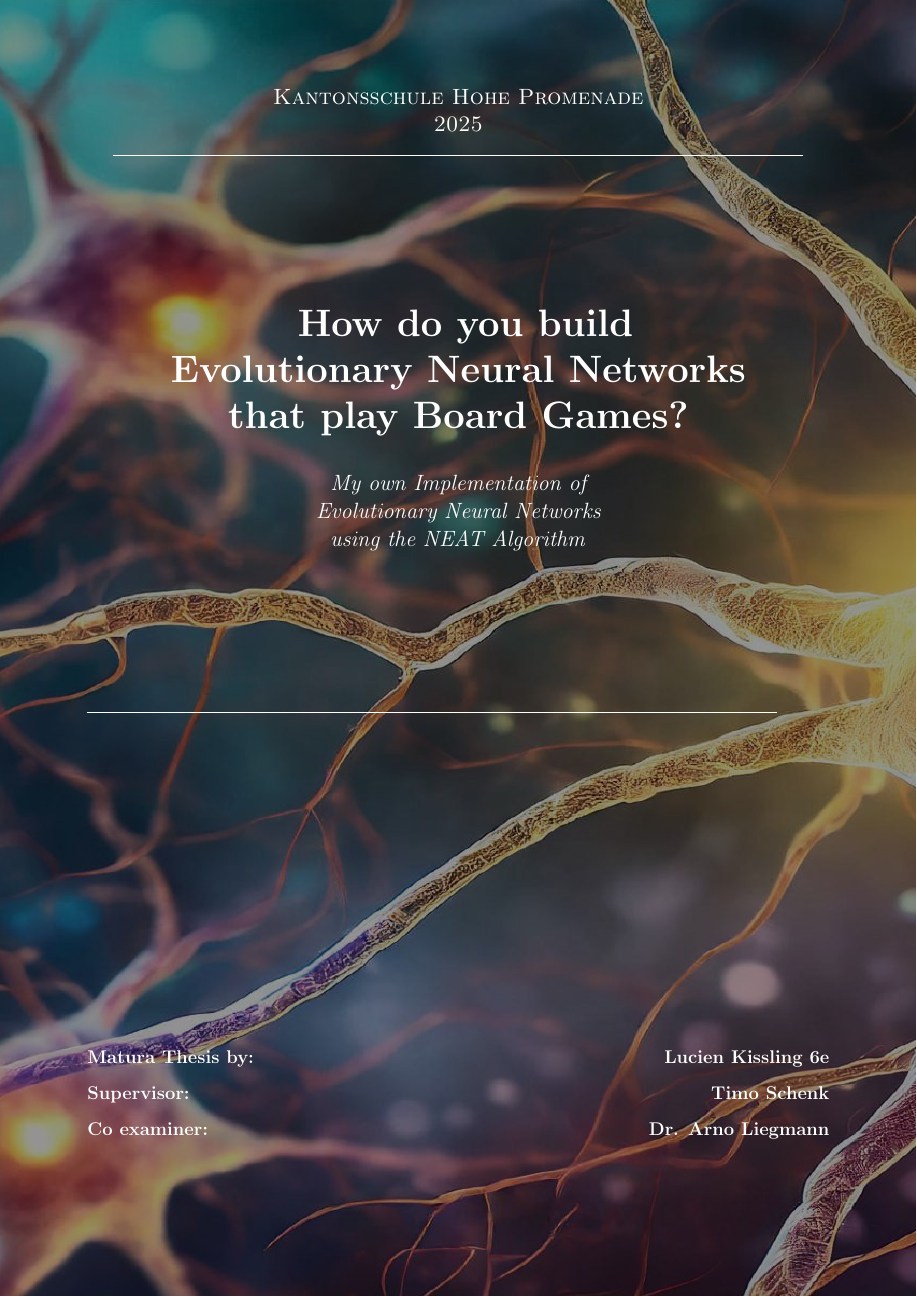
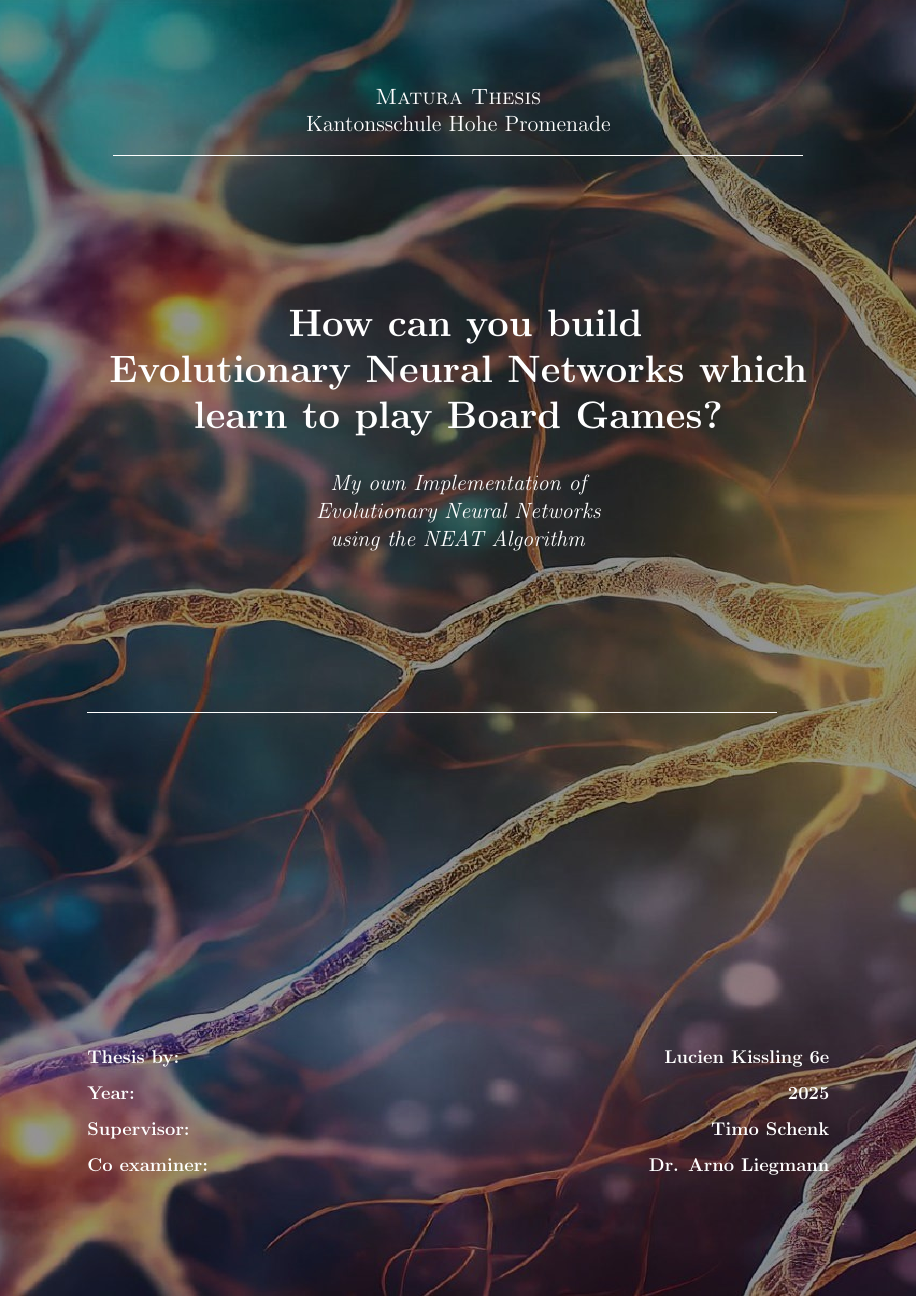
Before and after one commit to codingZion/RustENN, a LaTeX thesis (thesis/ma.tex): page 1 of 7. The pictures show the PDF file out/ma.pdf that the author committed with the source.

Commit message:
refined first page

```diff
--- a/thesis/ma.tex
+++ b/thesis/ma.tex
@@ -51,10 +51,10 @@ contents={%
         \BgThispage
             \color{white} {
                 \begin{center}
-                    \Large \textsc{Kantonsschule Hohe Promenade\\2025}\\
+                    \Large \textsc{Matura Thesis}\\Kantonsschule Hohe Promenade\\
                     \rule[0.1cm]{15.8cm}{0.1mm}\\
                     \vspace{3cm}
-                    \Huge \textbf{ \textsc{How do you build \\Evolutionary Neural Networks \\that play Board Games?}}\\
+                    \Huge \textbf{ \textsc{How can you build \\Evolutionary Neural Networks which \\learn to play Board Games?}}\\
                     \vspace{0.8cm}
                     \Large \textit {My own Implementation of \\Evolutionary Neural Networks \\using the NEAT Algorithm}\\
                 \end{center}
@@ -62,11 +62,18 @@ contents={%
                 \rule[0.1cm]{15.8cm}{0.1mm}\\
                 \vspace{7cm}\\
                 \begin{minipage}[t]{0.47\textwidth}
-                \large\textbf {Matura Thesis by:}\\
+                \large\textbf {Thesis by:}\\
                 \end{minipage}
                 \hfill
                 \begin{minipage}[t]{0.47\textwidth}\raggedleft
                 \large\textbf {Lucien Kissling 6e}\\
+                \end{minipage}
+                \begin{minipage}[t]{0.47\textwidth}
+                \large \textbf {Year:}\\
+                \end{minipage}
+                \hfill
+                \begin{minipage}[t]{0.47\textwidth}\raggedleft
+                \large \textbf {2025}\\
                 \end{minipage}
                 \begin{minipage}[t]{0.47\textwidth}
                 \large \textbf {Supervisor:}\\
```
Also changed, not shown: out/ma.pdf, 1 other file.
